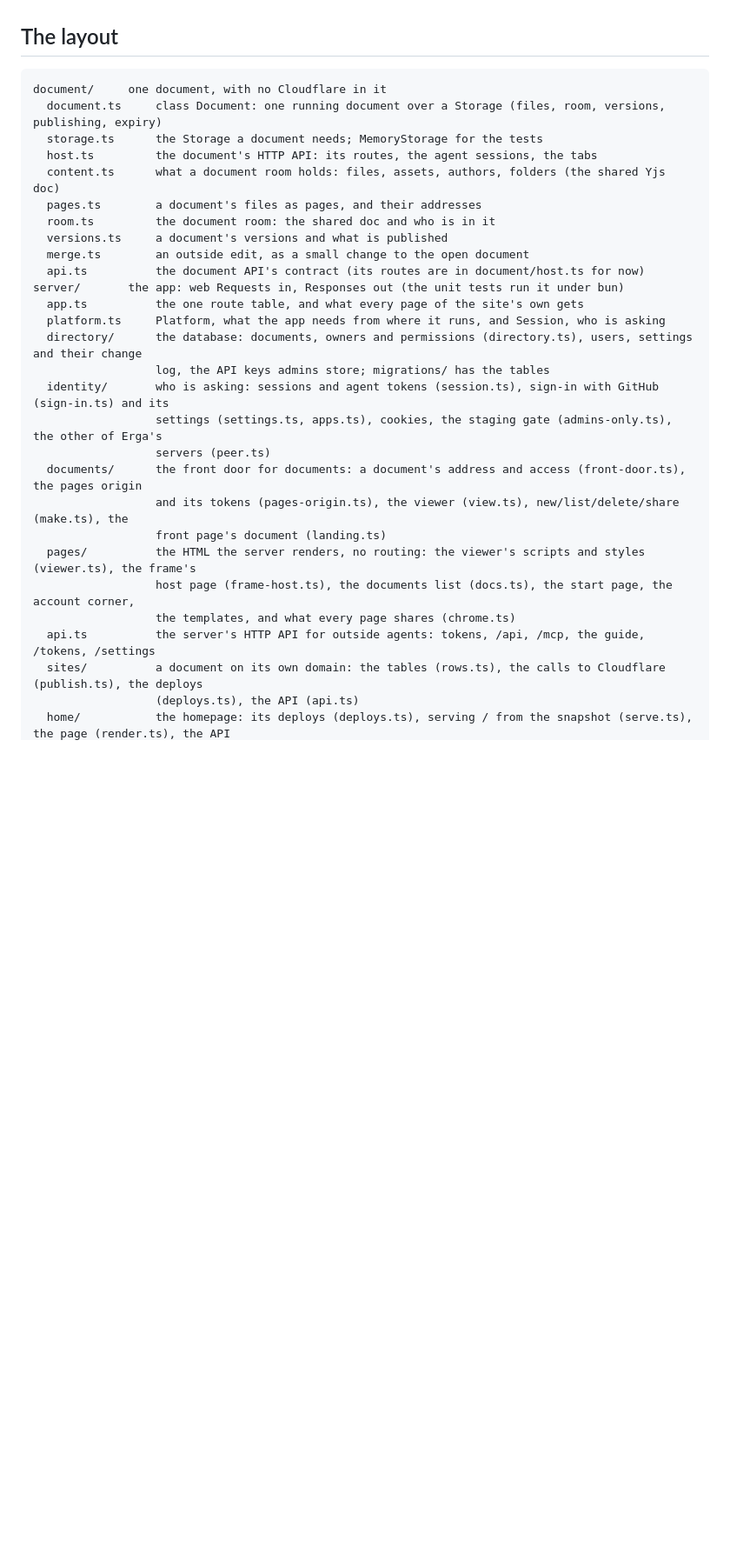
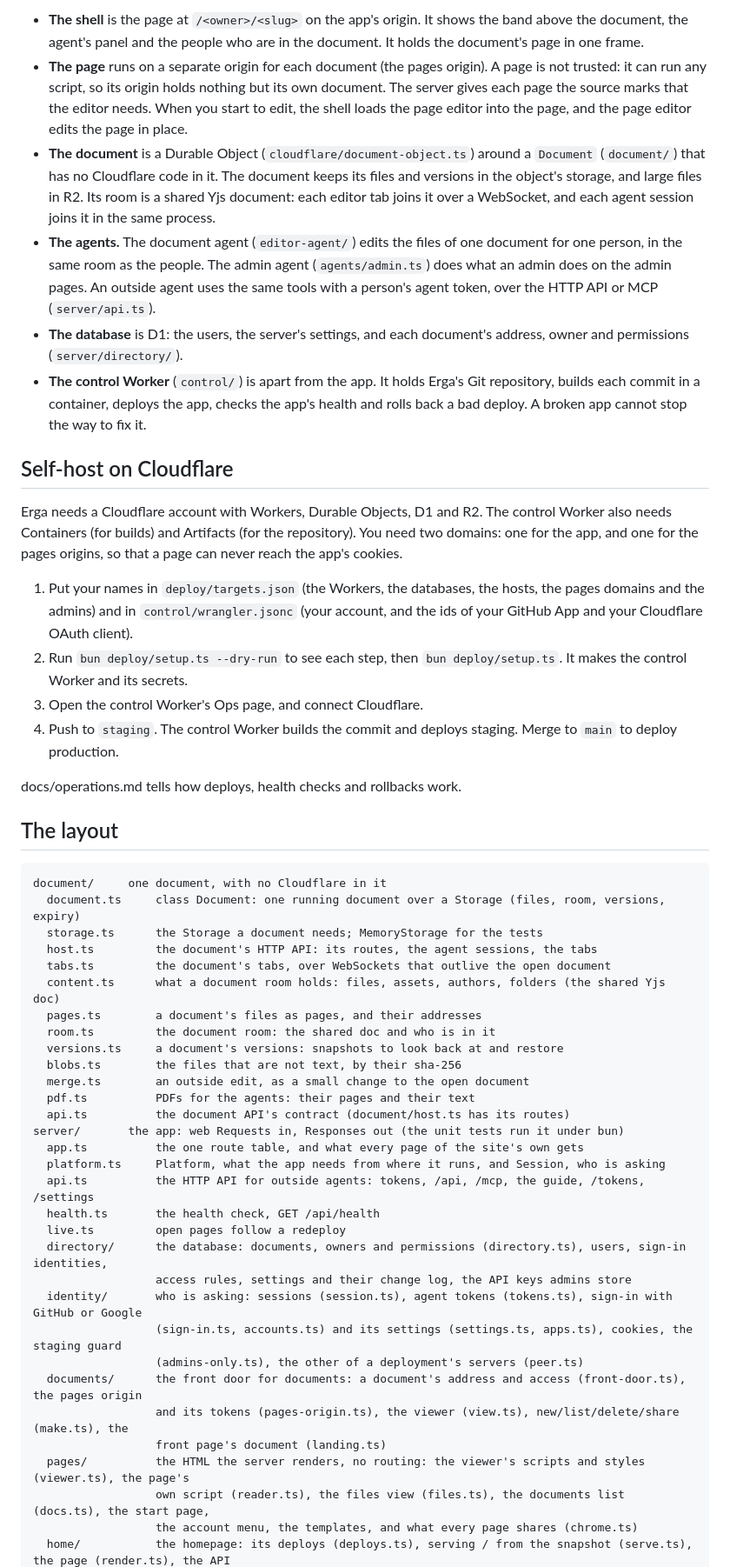
Before and after one commit to koomen/erga, a Markdown page: README.md, the part around one of its changes. Shown at 87% size. GitHub-like rendering; blank space fills up the shorter version.

```diff
--- a/README.md
+++ b/README.md
@@ -15,31 +67,77 @@ AGENTS.md has the rules for working on it.
+- **The shell** is the page at `/<owner>/<slug>` on the app's origin. It
+  shows the band above the document, the agent's panel and the people who
+  are in the document. It holds the document's page in one frame.
+- **The page** runs on a separate origin for each document (the pages
+  origin). A page is not trusted: it can run any script, so its origin
+  holds nothing but its own document. The server gives each page the source
+  marks that the editor needs. When you start to edit, the shell loads the
+  page editor into the page, and the page editor edits the page in place.
+- **The document** is a Durable Object (`cloudflare/document-object.ts`)
+  around a `Document` (`document/`) that has no Cloudflare code in it. The
+  document keeps its files and versions in the object's storage, and large
+  files in R2. Its room is a shared Yjs document: each editor tab joins it
+  over a WebSocket, and each agent session joins it in the same process.
+- **The agents.** The document agent (`editor-agent/`) edits the files of
+  one document for one person, in the same room as the people. The admin
+  agent (`agents/admin.ts`) does what an admin does on the admin pages. An
+  outside agent uses the same tools with a person's agent token, over the
+  HTTP API or MCP (`server/api.ts`).
+- **The database** is D1: the users, the server's settings, and each
+  document's address, owner and permissions (`server/directory/`).
+- **The control Worker** (`control/`) is apart from the app. It holds
+  Erga's Git repository, builds each commit in a container, deploys the
+  app, checks the app's health and rolls back a bad deploy. A broken app
+  cannot stop the way to fix it.
+
+## Self-host on Cloudflare
+
+Erga needs a Cloudflare account with Workers, Durable Objects, D1 and R2.
+The control Worker also needs Containers (for builds) and Artifacts (for
+the repository). You need two domains: one for the app, and one for the
+pages origins, so that a page can never reach the app's cookies.
+
+1. Put your names in `deploy/targets.json` (the Workers, the databases,
+   the hosts, the pages domains and the admins) and in
+   `control/wrangler.jsonc` (your account, and the ids of your GitHub App
+   and your Cloudflare OAuth client).
+2. Run `bun deploy/setup.ts --dry-run` to see each step, then
+   `bun deploy/setup.ts`. It makes the control Worker and its secrets.
+3. Open the control Worker's Ops page, and connect Cloudflare.
+4. Push to `staging`. The control Worker builds the commit and deploys
+   staging. Merge to `main` to deploy production.
+
+docs/operations.md tells how deploys, health checks and rollbacks work.
 
 ## The layout
 
     document/     one document, with no Cloudflare in it
-      document.ts     class Document: one running document over a Storage (files, room, versions, publishing, expiry)
+      document.ts     class Document: one running document over a Storage (files, room, versions, expiry)
       storage.ts      the Storage a document needs; MemoryStorage for the tests
       host.ts         the document's HTTP API: its routes, the agent sessions, the tabs
+      tabs.ts         the document's tabs, over WebSockets that outlive the open document
       content.ts      what a document room holds: files, assets, authors, folders (the shared Yjs doc)
       pages.ts        a document's files as pages, and their addresses
       room.ts         the document room: the shared doc and who is in it
-      versions.ts     a document's versions and what is published
+      versions.ts     a document's versions: snapshots to look back at and restore
+      blobs.ts        the files that are not text, by their sha-256
       merge.ts        an outside edit, as a small change to the open document
-      api.ts          the document API's contract (its routes are in document/host.ts for now)
+      pdf.ts          PDFs for the agents: their pages and their text
+      api.ts          the document API's contract (document/host.ts has its routes)
     server/       the app: web Requests in, Responses out (the unit tests run it under bun)
       app.ts          the one route table, and what every page of the site's own gets
       platform.ts     Platform, what the app needs from where it runs, and Session, who is asking
-      directory/      the database: documents, owners and permissions (directory.ts), users, settings and their change
-                      log, the API keys admins store; migrations/ has the tables
-      identity/       who is asking: sessions and agent tokens (session.ts), sign-in with GitHub (sign-in.ts) and its
-                      settings (settings.ts, apps.ts), cookies, the staging gate (admins-only.ts), the other of Erga's
-                      servers (peer.ts)
+      api.ts          the HTTP API for outside agents: tokens, /api, /mcp, the guide, /tokens, /settings
+      health.ts       the health check, GET /api/health
+      live.ts         open pages follow a redeploy
+      directory/      the database: documents, owners and permissions (directory.ts), users, sign-in identities,
+                      access rules, settings and their change log, the API keys admins store
+      identity/       who is asking: sessions (session.ts), agent tokens (tokens.ts), sign-in with GitHub or Google
+                      (sign-in.ts, accounts.ts) and its settings (settings.ts, apps.ts), cookies, the staging guard
+                      (admins-only.ts), the other of a deployment's servers (peer.ts)
       documents/      the front door for documents: a document's address and access (front-door.ts), the pages origin
                       and its tokens (pages-origin.ts), the viewer (view.ts), new/list/delete/share (make.ts), the
                       front page's document (landing.ts)
-      pages/          the HTML the server renders, no routing: the viewer's scripts and styles (viewer.ts), the frame's
-                      host page (frame-host.ts), the documents list (docs.ts), the start page, the account corner,
-                      the templates, and what every page shares (chrome.ts)
-      api.ts          the server's HTTP API for outside agents: tokens, /api, /mcp, the guide, /tokens, /settings
-      sites/          a document on its own domain: the tables (rows.ts), the calls to Cloudflare (publish.ts), the deploys
-                      (deploys.ts), the API (api.ts)
+      pages/          the HTML the server renders, no routing: the viewer's scripts and styles (viewer.ts), the page's
+                      own script (reader.ts), the files view (files.ts), the documents list (docs.ts), the start page,
+                      the account menu, the templates, and what every page shares (chrome.ts)
       home/           the homepage: its deploys (deploys.ts), serving / from the snapshot (serve.ts), the page (render.ts), the API
```
Also changed, not shown: other parts of README.md (+95 -33 lines), AGENTS.md (+36 -29 lines), CODE_OF_CONDUCT.md (added, +84 -0 lines), CONTRIBUTING.md (added, +73 -0 lines), SECURITY.md (added, +34 -0 lines), docs/operations.md (added, +81 -0 lines), todo.md (deleted, +0 -22 lines), docs/screenshot.png (added).
